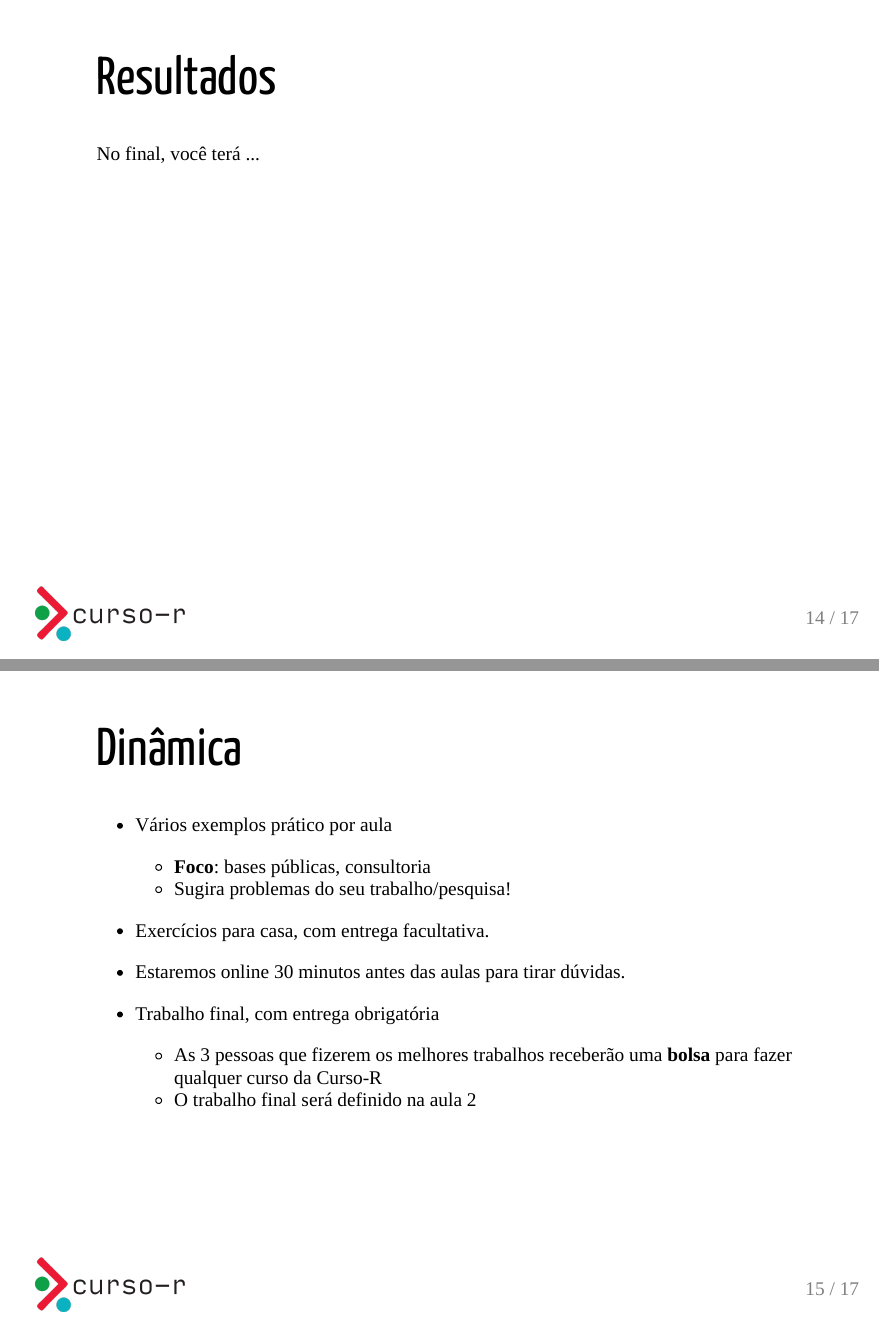
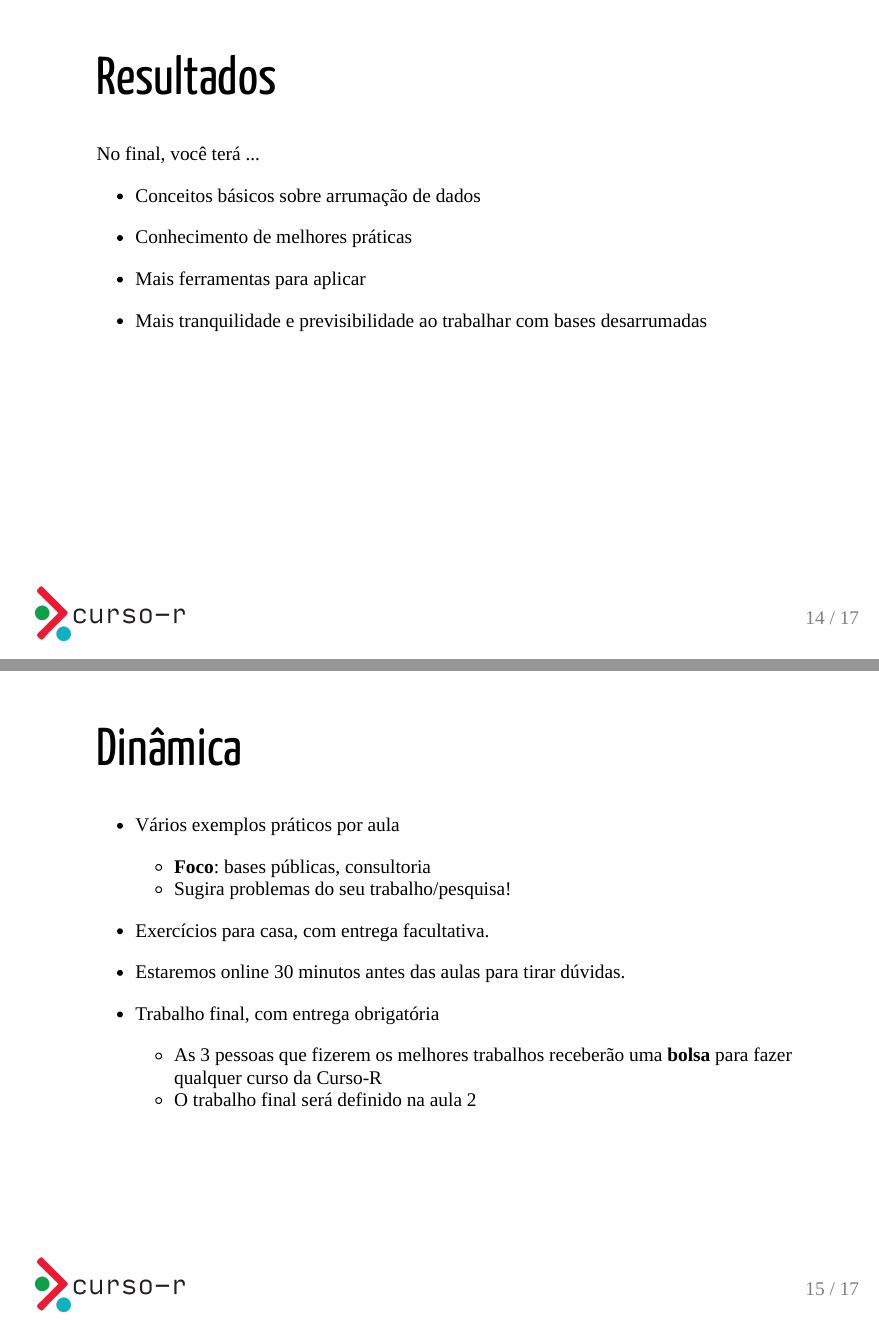
Before and after one commit to curso-r/main-faxina, an R Markdown document (slides/01-introducao-ao-curso.Rmd): pages 14 and 15 of 17, joined at a grey line. The pictures show the output file slides/01-introducao-ao-curso.pdf that the author committed with the source.

Commit message:
arrumando slide incompleto

```diff
--- a/slides/01-introducao-ao-curso.Rmd
+++ b/slides/01-introducao-ao-curso.Rmd
@@ -195,11 +195,20 @@ class: middle, center, inverse
 
 No final, você terá ...
 
+- Conceitos básicos sobre arrumação de dados
+
+- Conhecimento de melhores práticas
+
+- Mais ferramentas para aplicar
+
+- Mais tranquilidade e previsibilidade ao trabalhar com bases desarrumadas
+
+
 ---
 
 # Dinâmica
 
-- Vários exemplos prático por aula
+- Vários exemplos práticos por aula
     - __Foco__: bases públicas, consultoria
     - Sugira problemas do seu trabalho/pesquisa!
 
```
Also changed, not shown: slides/01-introducao-ao-curso.html, slides/01-introducao-ao-curso.pdf.
